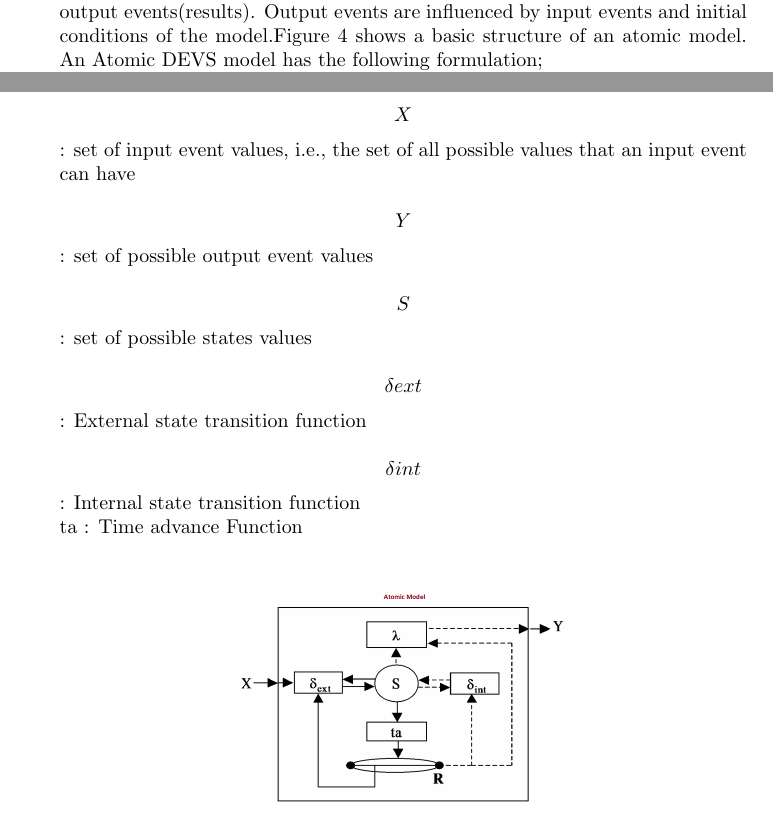
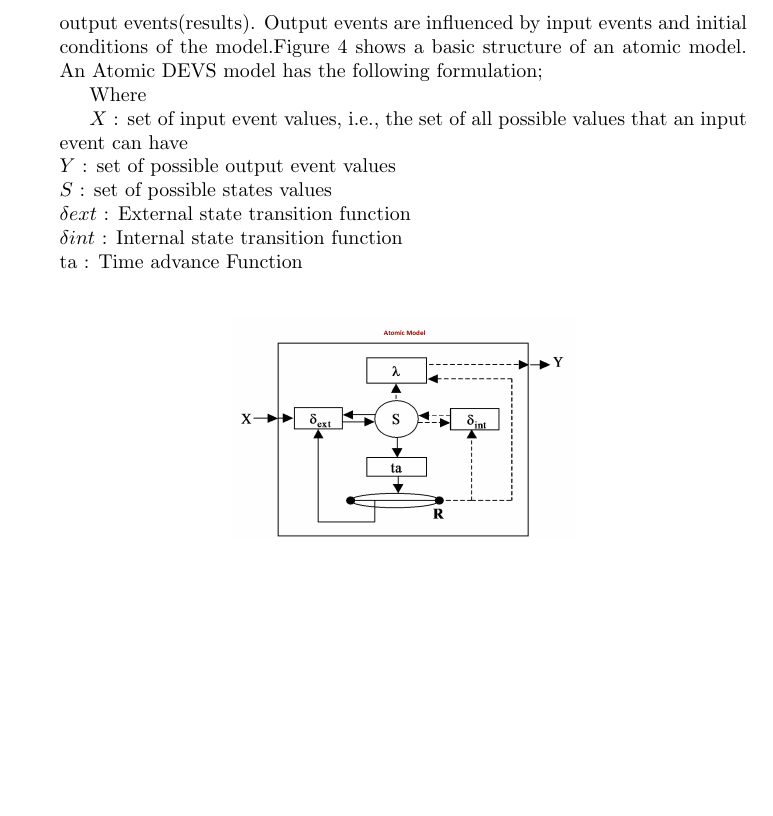
Before and after one commit to jhkazmi/assign, a LaTeX problem sheet (doc/oven_assignment_devs.tex): two parts of pages 12 and 13 of 21 before the commit and part of page 13 of 21 after it, the two joined at a grey line, cut so that both start at the same text, the shorter picture padded with empty space. Compiled offline with pdfLaTeX.

Commit message:
nearly final version

```diff
--- a/doc/oven_assignment_devs.tex
+++ b/doc/oven_assignment_devs.tex
@@ -463,11 +463,11 @@ DEVS is an acronym for Discrete Event System . This is a formalism that was firs
 
 Where
 
-$$X$$ 		: set of input event values, i.e., the set of all possible values that an input event can have \\
-$$Y$$ 		: set of possible output event values \\
-$$S$$ 		: set of possible states values \\
-$$\delta ext$$ 	: External state transition function \\
-$$\delta int$$ 	: Internal state transition function \\
+$X$ 		: set of input event values, i.e., the set of all possible values that an input event can have \\
+$Y$ 		: set of possible output event values \\
+$S$ 		: set of possible states values \\
+$\delta ext$ 	: External state transition function \\
+$\delta int$ 	: Internal state transition function \\
 ta	  	: Time advance  Function \\
 
 \begin{figure}[ht!]
```
Also changed, not shown: doc/oven_assignment_devs.pdf, doc/oven_assignment_devs.tex (4 more changed lines), 4 other files.
